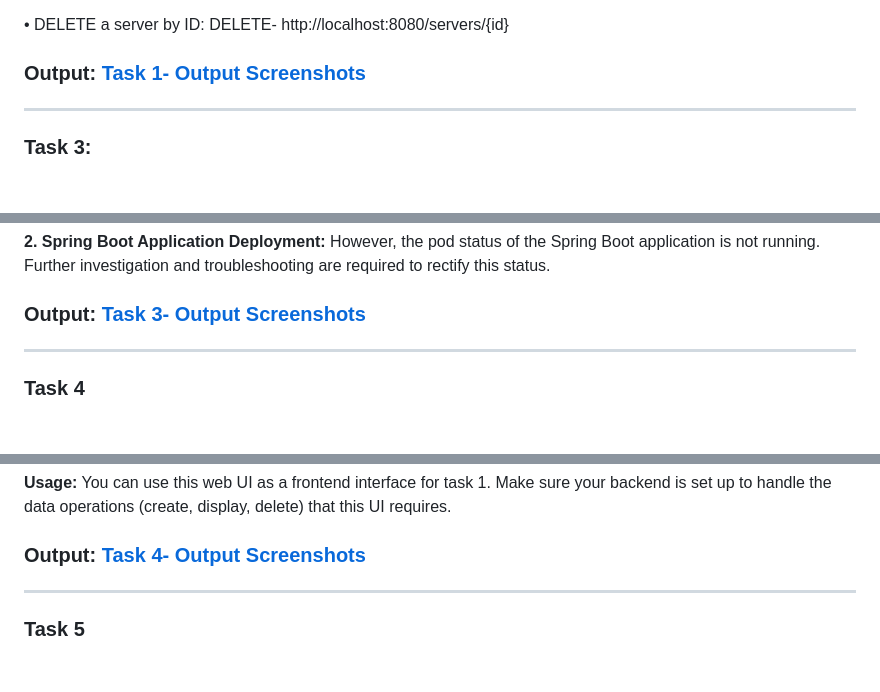
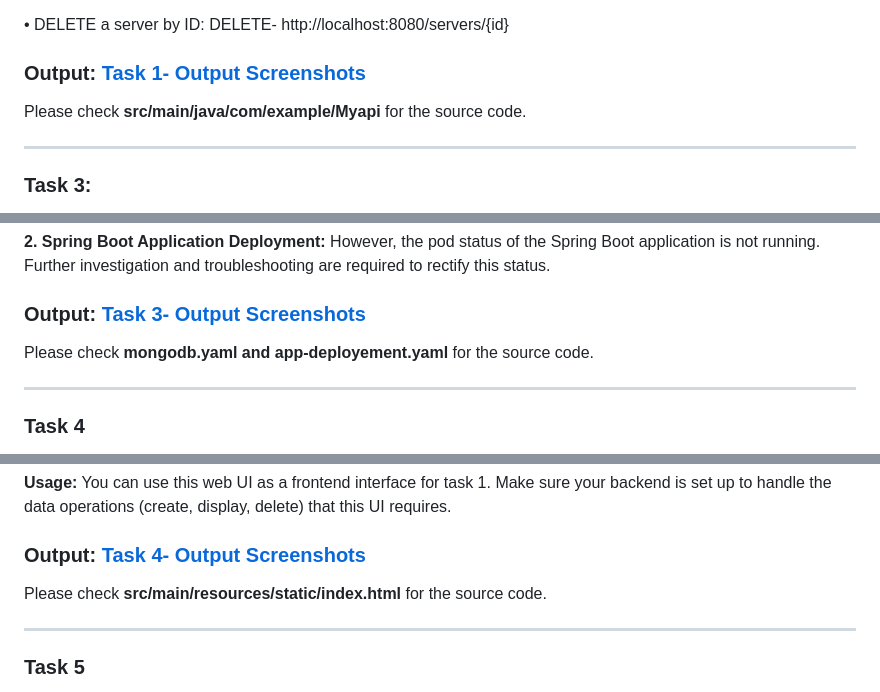
Before and after one commit to Nithish0207/kaiburr, a Markdown page: README.md, 3 parts joined by grey strips. Drawn GitHub-style; blank space fills up the shorter version.

```diff
--- a/README.md
+++ b/README.md
@@ -40,6 +40,8 @@ We can use tools like Postman or curl or any other HTTP client to interact with
   •	DELETE a server by ID: DELETE- http://localhost:8080/servers/{id}
 
 <h3>Output: <a href="https://github.com/Nithish0207/kaiburr/tree/master/Screenshots/task%201">Task 1- Output Screenshots </a>
+</h3>
+Please check <b>src/main/java/com/example/Myapi</b> for the source code.
 
   ------
 
@@ -74,6 +76,8 @@ Successfully created two deployments within the Kubernetes cluster:
 
 
 <h3>Output: <a href="https://github.com/Nithish0207/kaiburr/tree/master/Screenshots/task%203">Task 3- Output Screenshots </a>
+</h3>
+Please check <b>mongodb.yaml and app-deployement.yaml</b> for the source code.
 
 ------
 
@@ -93,6 +97,8 @@ The web user interface (UI) is created for task 1 that allows users to create, d
 You can use this web UI as a frontend interface for task 1. Make sure your backend is set up to handle the data operations (create, display, delete) that this UI requires.</br>
 
 <h3>Output: <a href="https://github.com/Nithish0207/kaiburr/tree/master/Screenshots/task%204">Task 4- Output Screenshots </a>
+</h3>
+Please check <b>src/main/resources/static/index.html</b> for the source code.
 
 ------
 
```
Also changed, not shown: other parts of README.md (+4 -0 lines).
